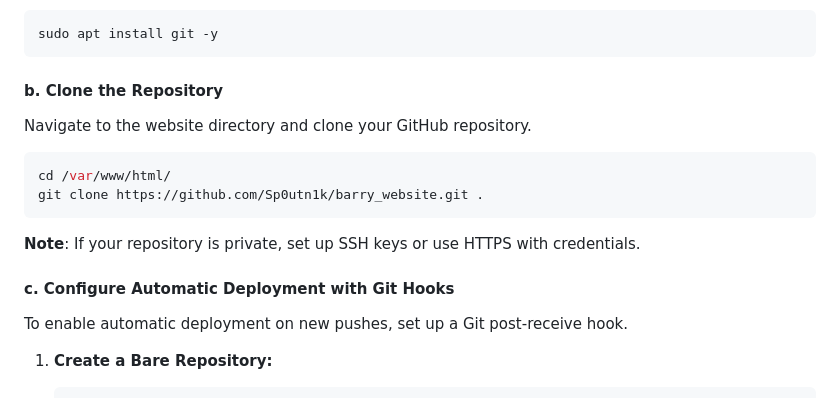
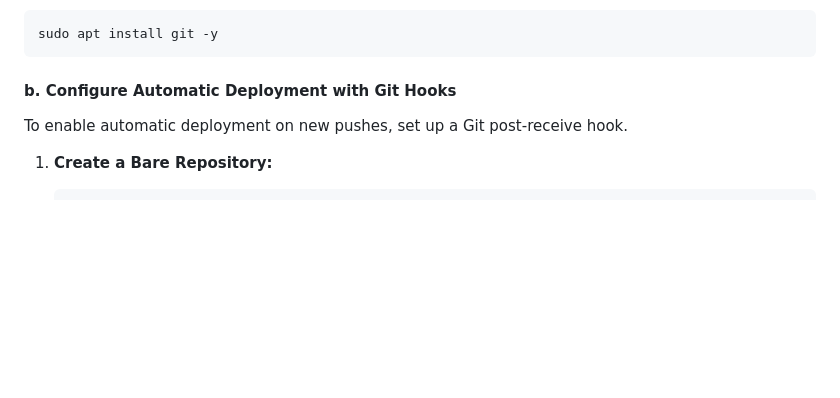
Before and after one commit to Sp0utn1k/barry_website, a Markdown page: README.md, the part around the change. Drawn GitHub-style; blank space fills up the shorter version.

````diff
--- a/README.md
+++ b/README.md
@@ -148,18 +148,7 @@ If Git is not already installed, install it on the Raspberry Pi.
 sudo apt install git -y
 ```
 
-#### b. Clone the Repository
-
-Navigate to the website directory and clone your GitHub repository.
-
-```bash
-cd /var/www/html/
-git clone https://github.com/Sp0utn1k/barry_website.git .
-```
-
-**Note**: If your repository is private, set up SSH keys or use HTTPS with credentials.
-
-#### c. Configure Automatic Deployment with Git Hooks
+#### b. Configure Automatic Deployment with Git Hooks
 
 To enable automatic deployment on new pushes, set up a Git post-receive hook.
 
````
